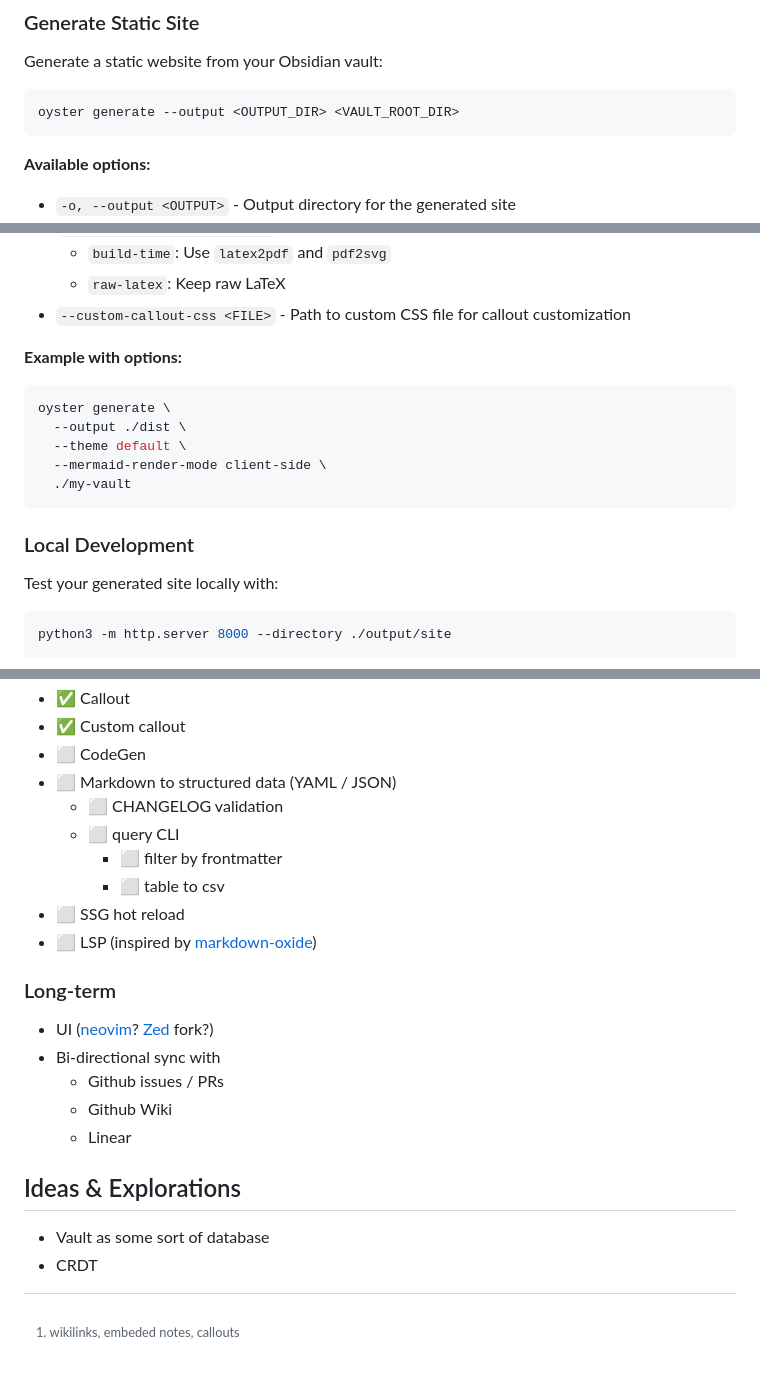
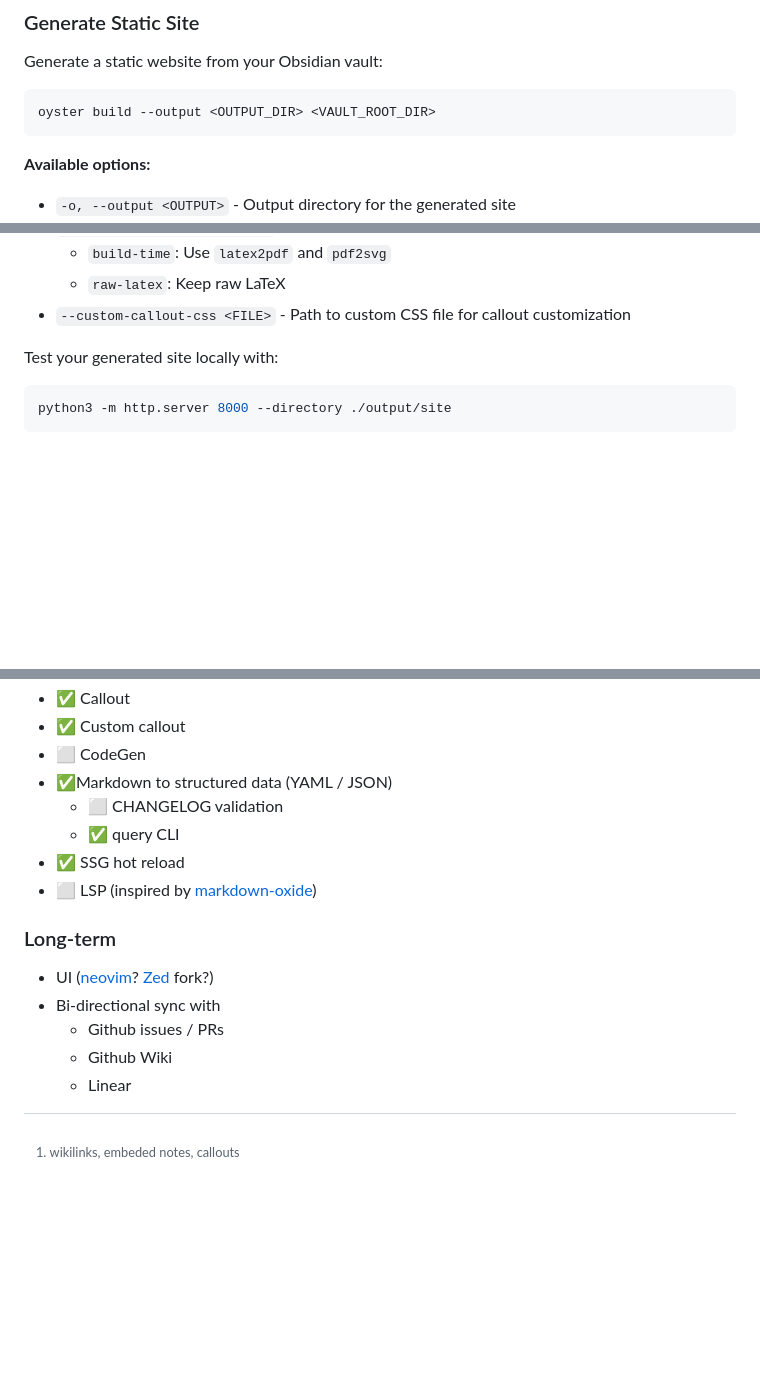
Before and after one commit to hon-gyu/oyster, a Markdown page: README.md, 3 parts joined by grey strips. GitHub-like rendering; blank space fills up the shorter version.

````diff
--- a/README.md
+++ b/README.md
@@ -31,7 +31,7 @@ cargo build --release --features serve
 Generate a static website from your Obsidian vault:
 
 ```bash
-oyster generate --output <OUTPUT_DIR> <VAULT_ROOT_DIR>
+oyster build --output <OUTPUT_DIR> <VAULT_ROOT_DIR>
 ```
 
 **Available options:**
@@ -49,17 +49,6 @@ oyster generate --output <OUTPUT_DIR> <VAULT_ROOT_DIR>
   - `build-time`: Use `latex2pdf` and `pdf2svg`
   - `raw-latex`: Keep raw LaTeX
 - `--custom-callout-css <FILE>` - Path to custom CSS file for callout customization
-
-**Example with options:**
-```bash
-oyster generate \
-  --output ./dist \
-  --theme default \
-  --mermaid-render-mode client-side \
-  ./my-vault
-```
-
-### Local Development
 
 Test your generated site locally with:
 ```bash
@@ -103,12 +92,10 @@ Then open http://localhost:8000/home.html in your browser.
 - ✅ Callout
 - ✅ Custom callout
 - ⬜ CodeGen
-- ⬜ Markdown to structured data (YAML / JSON)
+- ✅Markdown to structured data (YAML / JSON)
   - ⬜ CHANGELOG validation
-  - ⬜ query CLI
-    - ⬜ filter by frontmatter
-    - ⬜ table to csv
-- ⬜ SSG hot reload
+  - ✅ query CLI
+- ✅ SSG hot reload
 - ⬜ LSP (inspired by [markdown-oxide](https://github.com/Feel-ix-343/markdown-oxide))
 
 ### Long-term
@@ -117,7 +104,3 @@ Then open http://localhost:8000/home.html in your browser.
   - Github issues / PRs
   - Github Wiki
   - Linear
-
-## Ideas & Explorations
-- Vault as some sort of database
-- CRDT
````
